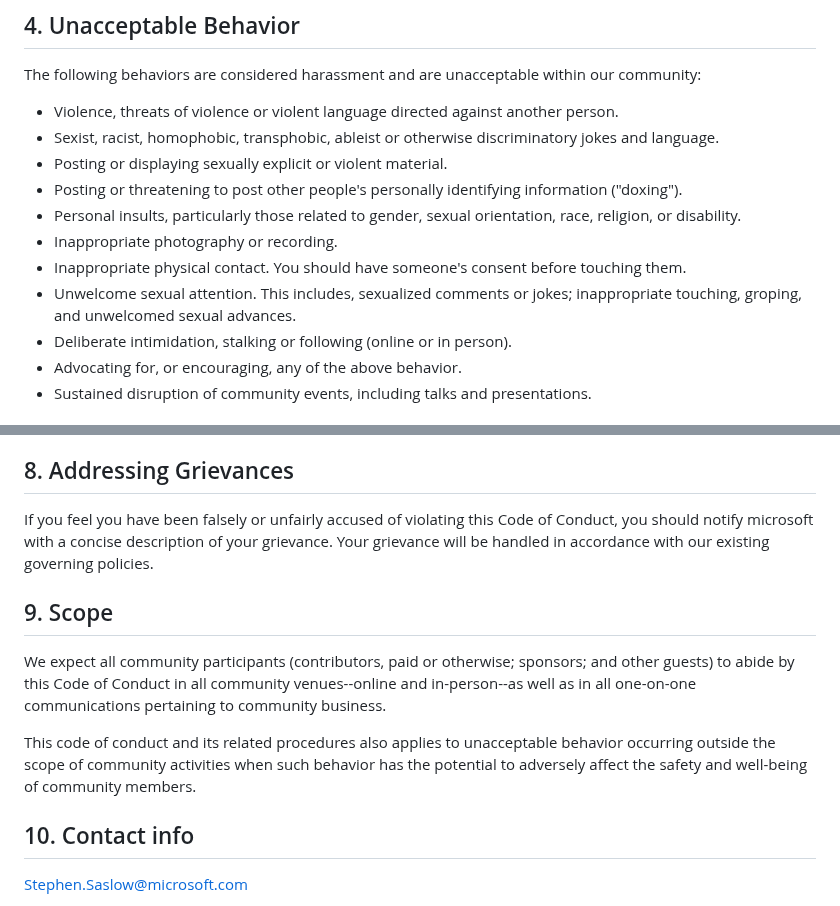
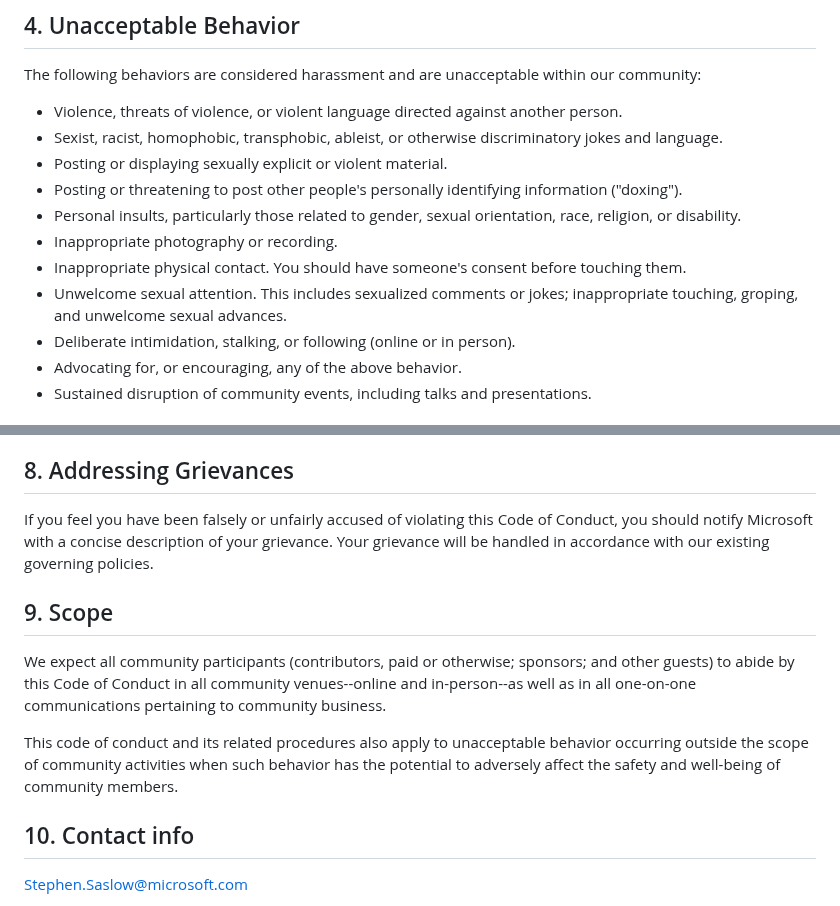
Before and after one commit to microsoft/SOC, a Markdown page: CODE_OF_CONDUCT.md, 2 parts joined by grey strips. Drawn GitHub-style.

```diff
--- a/CODE_OF_CONDUCT.md
+++ b/CODE_OF_CONDUCT.md
@@ -31,15 +31,15 @@ The following behaviors are expected and requested of all community members:
 
 The following behaviors are considered harassment and are unacceptable within our community:
 
- * Violence, threats of violence or violent language directed against another person.
- * Sexist, racist, homophobic, transphobic, ableist or otherwise discriminatory jokes and language.
+ * Violence, threats of violence, or violent language directed against another person.
+ * Sexist, racist, homophobic, transphobic, ableist, or otherwise discriminatory jokes and language.
  * Posting or displaying sexually explicit or violent material.
  * Posting or threatening to post other people's personally identifying information ("doxing").
  * Personal insults, particularly those related to gender, sexual orientation, race, religion, or disability.
  * Inappropriate photography or recording.
  * Inappropriate physical contact. You should have someone's consent before touching them.
- * Unwelcome sexual attention. This includes, sexualized comments or jokes; inappropriate touching, groping, and unwelcomed sexual advances.
- * Deliberate intimidation, stalking or following (online or in person).
+ * Unwelcome sexual attention. This includes sexualized comments or jokes; inappropriate touching, groping, and unwelcome sexual advances.
+ * Deliberate intimidation, stalking, or following (online or in person).
  * Advocating for, or encouraging, any of the above behavior.
  * Sustained disruption of community events, including talks and presentations.
 
@@ -65,7 +65,7 @@ Additionally, community organizers are available to help community members engag
 
 ## 8. Addressing Grievances
 
-If you feel you have been falsely or unfairly accused of violating this Code of Conduct, you should notify microsoft with a concise description of your grievance. Your grievance will be handled in accordance with our existing governing policies.
+If you feel you have been falsely or unfairly accused of violating this Code of Conduct, you should notify Microsoft with a concise description of your grievance. Your grievance will be handled in accordance with our existing governing policies.
 
 
 
@@ -73,7 +73,7 @@ If you feel you have been falsely or unfairly accused of violating this Code of
 
 We expect all community participants (contributors, paid or otherwise; sponsors; and other guests) to abide by this Code of Conduct in all community venues--online and in-person--as well as in all one-on-one communications pertaining to community business.
 
-This code of conduct and its related procedures also applies to unacceptable behavior occurring outside the scope of community activities when such behavior has the potential to adversely affect the safety and well-being of community members.
+This code of conduct and its related procedures also apply to unacceptable behavior occurring outside the scope of community activities when such behavior has the potential to adversely affect the safety and well-being of community members.
 
 ## 10. Contact info
 
```
Also changed, not shown: other parts of CODE_OF_CONDUCT.md (+2 -2 lines).
